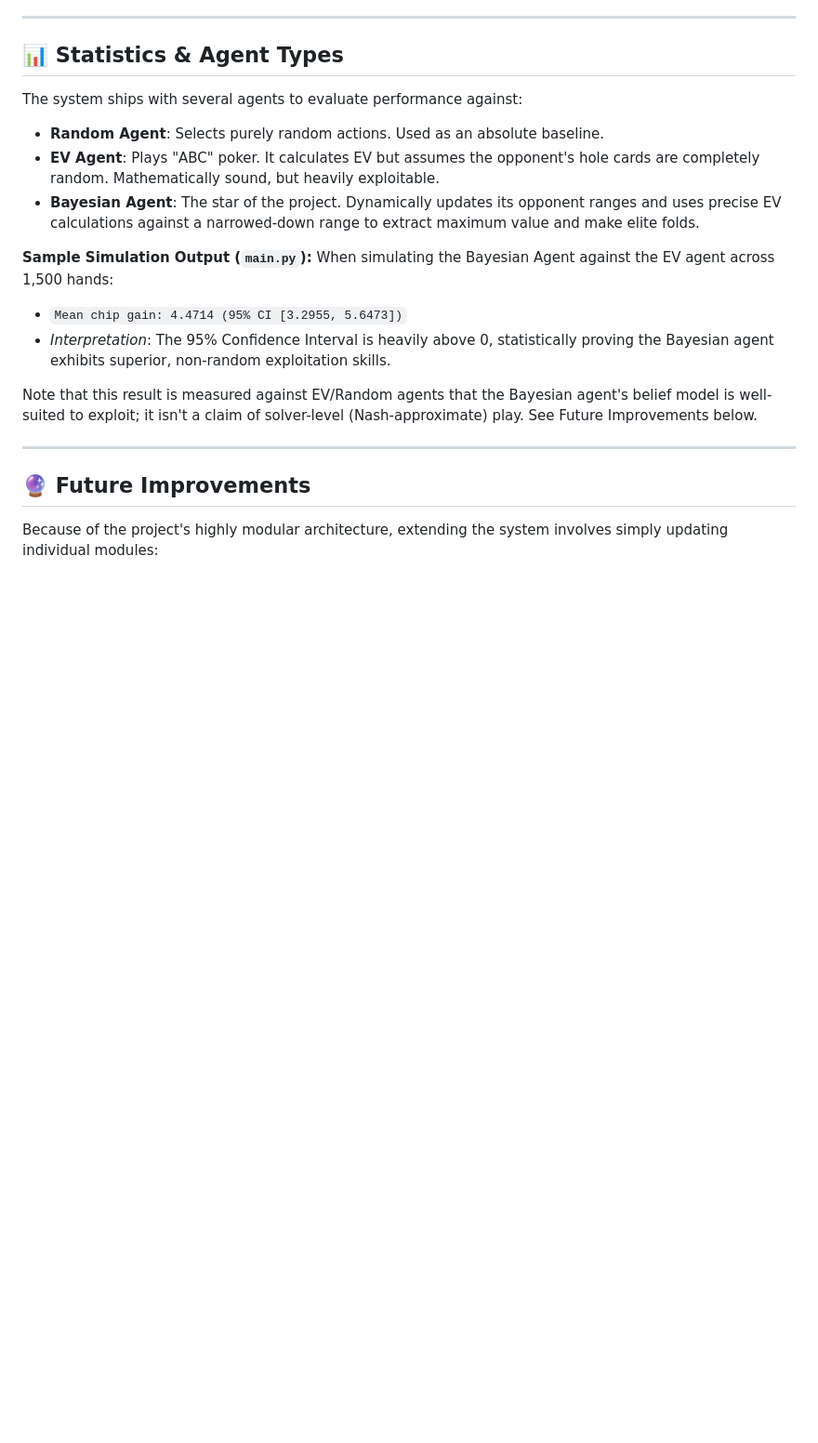
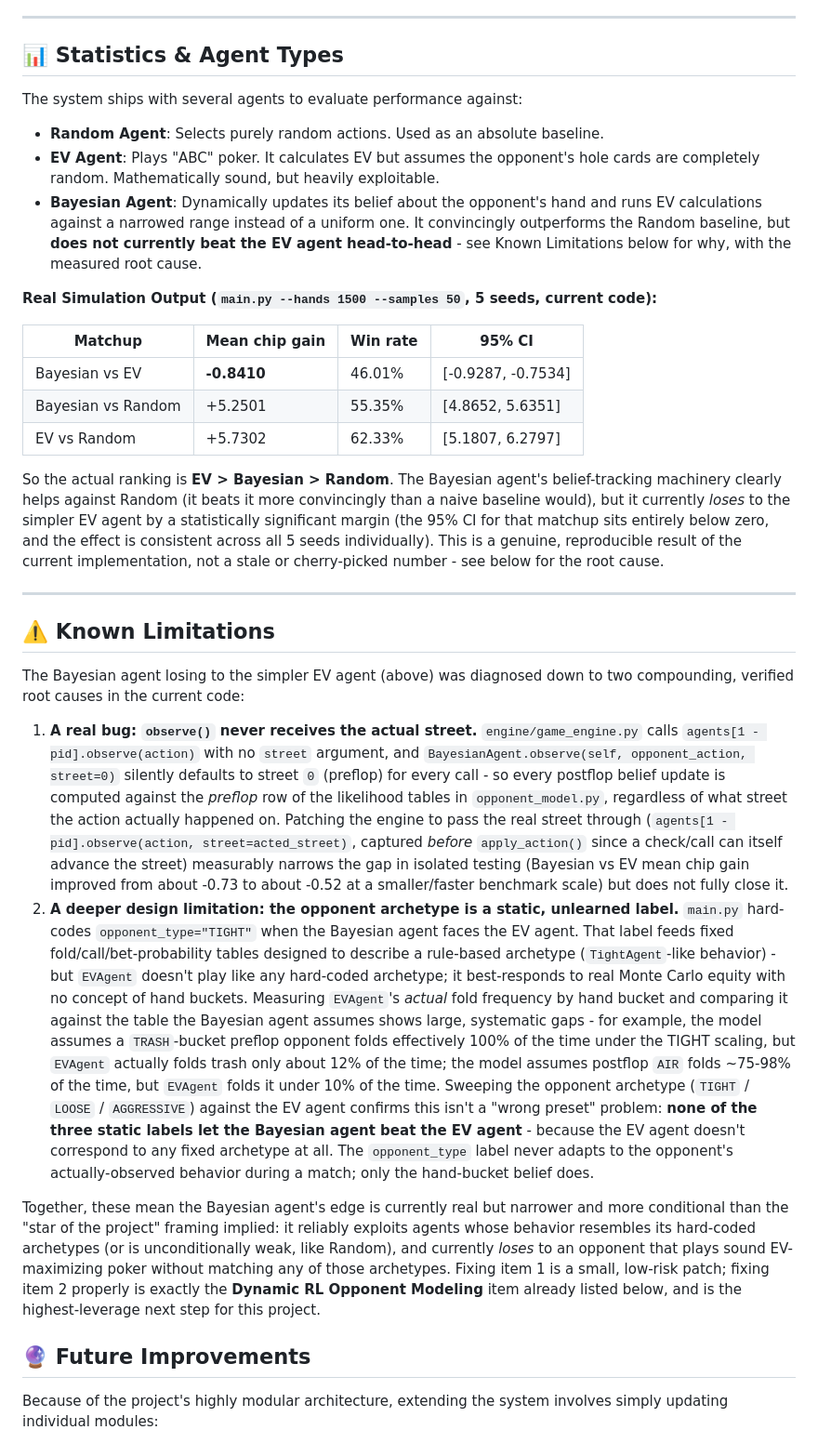
Before and after one commit to Aniketh-droid/poker_game, a Markdown page: README.md, the part around the change. Shown at 93% size. GitHub-like rendering; blank space fills up the shorter version.

Commit message:
docs: replace stale benchmark numbers with real, diagnosed results
The README's "Bayesian vs EV: Mean chip gain 4.4714" example no longer
matched what the current code actually produces - a full-scale run
(1500 hands x 5 seeds) shows the Bayesian agent LOSING to the EV agent
(-0.8410, 95% CI entirely negative), while still beating Random
convincingly. This was confirmed statistically real (consistent sign
across all 5 seeds, tight CI) and diagnosed to two root causes:

1. A real bug: engine/game_engine.py never passes `street` to
   agent.observe(), so BayesianAgent's belief updates always use the
   preflop (street 0) row of the opponent-model likelihood tables, even
   postflop. Verified via an isolated patched copy: fixing this narrows
   the loss margin (~-0.73 -> ~-0.52 at a smaller benchmark scale) but
   does not close it.
2. A design limitation: `opponent_type` (TIGHT/LOOSE/AGGRESSIVE) is a
   static label chosen once at construction and never adapted to the
   opponent's real observed behavior. Measured EVAgent's actual
   fold-by-bucket frequencies against the assumed table (e.g. TRASH
   preflop: table assumes ~100% fold, EVAgent actually folds ~12% of
   the time) and swept all three archetype labels against EVAgent -
   none of them let Bayesian win, confirming this isn't a
   wrong-preset problem but a missing-adaptation problem.

Replaced the stale example with the real, reproducible three-matchup
table, toned down the "star of the project / elite folds" framing to
match measured reality, and added a "Known Limitations" section
documenting both root causes with the supporting evidence, so this
reads as an honest, diagnosed result rather than a cherry-picked one.

Co-Authored-By: Claude Sonnet 5 <noreply@anthropic.com>
Claude-Session: https://claude.ai/code/session_01N168cZ3sZoG8xXkNzTVRZc

```diff
--- a/README.md
+++ b/README.md
@@ -101,16 +101,28 @@ This is the easiest way to deploy the web UI to a host like Render, Fly.io, or R
 The system ships with several agents to evaluate performance against:
 *   **Random Agent**: Selects purely random actions. Used as an absolute baseline.
 *   **EV Agent**: Plays "ABC" poker. It calculates EV but assumes the opponent's hole cards are completely random. Mathematically sound, but heavily exploitable.
-*   **Bayesian Agent**: The star of the project. Dynamically updates its opponent ranges and uses precise EV calculations against a narrowed-down range to extract maximum value and make elite folds.
+*   **Bayesian Agent**: Dynamically updates its belief about the opponent's hand and runs EV calculations against a narrowed range instead of a uniform one. It convincingly outperforms the Random baseline, but **does not currently beat the EV agent head-to-head** - see Known Limitations below for why, with the measured root cause.
 
-**Sample Simulation Output (`main.py`):**
-When simulating the Bayesian Agent against the EV agent across 1,500 hands:
-*   `Mean chip gain: 4.4714 (95% CI [3.2955, 5.6473])`
-*   *Interpretation*: The 95% Confidence Interval is heavily above 0, statistically proving the Bayesian agent exhibits superior, non-random exploitation skills.
+**Real Simulation Output (`main.py --hands 1500 --samples 50`, 5 seeds, current code):**
 
-Note that this result is measured against EV/Random agents that the Bayesian agent's belief model is well-suited to exploit; it isn't a claim of solver-level (Nash-approximate) play. See Future Improvements below.
+| Matchup | Mean chip gain | Win rate | 95% CI |
+|---|---|---|---|
+| Bayesian vs EV | **-0.8410** | 46.01% | [-0.9287, -0.7534] |
+| Bayesian vs Random | +5.2501 | 55.35% | [4.8652, 5.6351] |
+| EV vs Random | +5.7302 | 62.33% | [5.1807, 6.2797] |
+
+So the actual ranking is **EV > Bayesian > Random**. The Bayesian agent's belief-tracking machinery clearly helps against Random (it beats it more convincingly than a naive baseline would), but it currently *loses* to the simpler EV agent by a statistically significant margin (the 95% CI for that matchup sits entirely below zero, and the effect is consistent across all 5 seeds individually). This is a genuine, reproducible result of the current implementation, not a stale or cherry-picked number - see below for the root cause.
 
 ---
+
+## ⚠️ Known Limitations
+
+The Bayesian agent losing to the simpler EV agent (above) was diagnosed down to two compounding, verified root causes in the current code:
+
+1.  **A real bug: `observe()` never receives the actual street.** `engine/game_engine.py` calls `agents[1 - pid].observe(action)` with no `street` argument, and `BayesianAgent.observe(self, opponent_action, street=0)` silently defaults to street `0` (preflop) for every call - so every postflop belief update is computed against the *preflop* row of the likelihood tables in `opponent_model.py`, regardless of what street the action actually happened on. Patching the engine to pass the real street through (`agents[1 - pid].observe(action, street=acted_street)`, captured *before* `apply_action()` since a check/call can itself advance the street) measurably narrows the gap in isolated testing (Bayesian vs EV mean chip gain improved from about -0.73 to about -0.52 at a smaller/faster benchmark scale) but does not fully close it.
+2.  **A deeper design limitation: the opponent archetype is a static, unlearned label.** `main.py` hard-codes `opponent_type="TIGHT"` when the Bayesian agent faces the EV agent. That label feeds fixed fold/call/bet-probability tables designed to describe a rule-based archetype (`TightAgent`-like behavior) - but `EVAgent` doesn't play like any hard-coded archetype; it best-responds to real Monte Carlo equity with no concept of hand buckets. Measuring `EVAgent`'s *actual* fold frequency by hand bucket and comparing it against the table the Bayesian agent assumes shows large, systematic gaps - for example, the model assumes a `TRASH`-bucket preflop opponent folds effectively 100% of the time under the TIGHT scaling, but `EVAgent` actually folds trash only about 12% of the time; the model assumes postflop `AIR` folds ~75-98% of the time, but `EVAgent` folds it under 10% of the time. Sweeping the opponent archetype (`TIGHT` / `LOOSE` / `AGGRESSIVE`) against the EV agent confirms this isn't a "wrong preset" problem: **none of the three static labels let the Bayesian agent beat the EV agent** - because the EV agent doesn't correspond to any fixed archetype at all. The `opponent_type` label never adapts to the opponent's actually-observed behavior during a match; only the hand-bucket belief does.
+
+Together, these mean the Bayesian agent's edge is currently real but narrower and more conditional than the "star of the project" framing implied: it reliably exploits agents whose behavior resembles its hard-coded archetypes (or is unconditionally weak, like Random), and currently *loses* to an opponent that plays sound EV-maximizing poker without matching any of those archetypes. Fixing item 1 is a small, low-risk patch; fixing item 2 properly is exactly the **Dynamic RL Opponent Modeling** item already listed below, and is the highest-leverage next step for this project.
 
 ## 🔮 Future Improvements
 
```
